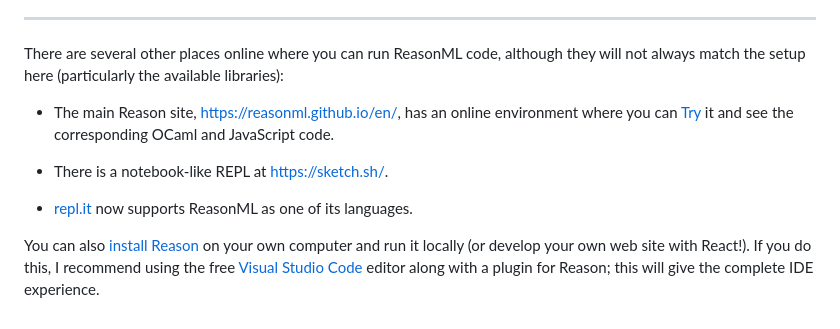
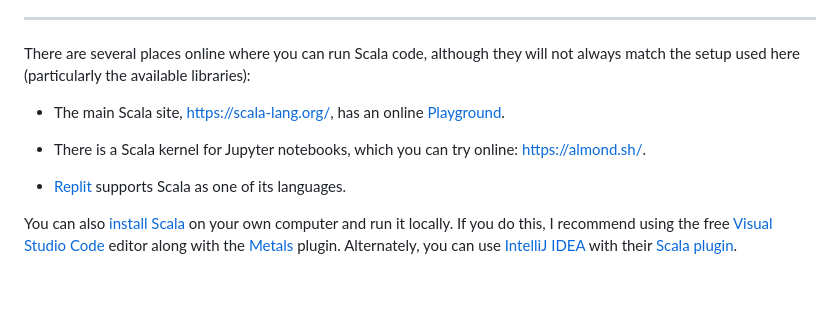
Before and after one commit to bhoward/focsipedia, a Markdown page: docs/scala.md, the part around the change. Drawn GitHub-style; blank space fills up the shorter version.

Commit message:
Updated Scala instructions

```diff
--- a/docs/scala.md
+++ b/docs/scala.md
@@ -53,18 +53,15 @@ which will allow us to see the results from Scala code without having to switch
 
 ---
 
-There are several other places online where you can run ReasonML code, although they
-will not always match the setup here (particularly the available libraries):
+There are several places online where you can run Scala code, although they
+will not always match the setup used here (particularly the available libraries):
 
-* The main Reason site, https://reasonml.github.io/en/, has an online environment where
-you can [Try](https://reasonml.github.io/en/try) it and see the corresponding OCaml and
-JavaScript code.
+* The main Scala site, https://scala-lang.org/, has an online [Playground](https://scastie.scala-lang.org).
 
-* There is a notebook-like REPL at https://sketch.sh/.
+* There is a Scala kernel for Jupyter notebooks, which you can try online: https://almond.sh/.
 
-* [repl.it](https://repl.it/) now supports ReasonML as one of its languages.
+* [Replit](https://replit.com/) supports Scala as one of its languages.
 
-You can also [install Reason](https://reasonml.github.io/docs/en/installation) on your
-own computer and run it locally (or develop your own web site with React!). If you do this,
-I recommend using the free [Visual Studio Code](https://code.visualstudio.com/) editor
-along with a plugin for Reason; this will give the complete IDE experience.
+You can also [install Scala](https://scala-lang.org/download) on your own computer and run it locally.
+If you do this, I recommend using the free [Visual Studio Code](https://code.visualstudio.com/) editor along with the [Metals](https://scalameta.org/metals/docs/editors/vscode/) plugin.
+Alternately, you can use [IntelliJ IDEA](https://www.jetbrains.com/idea/) with their [Scala plugin](https://www.jetbrains.com/help/idea/get-started-with-scala.html).
```
